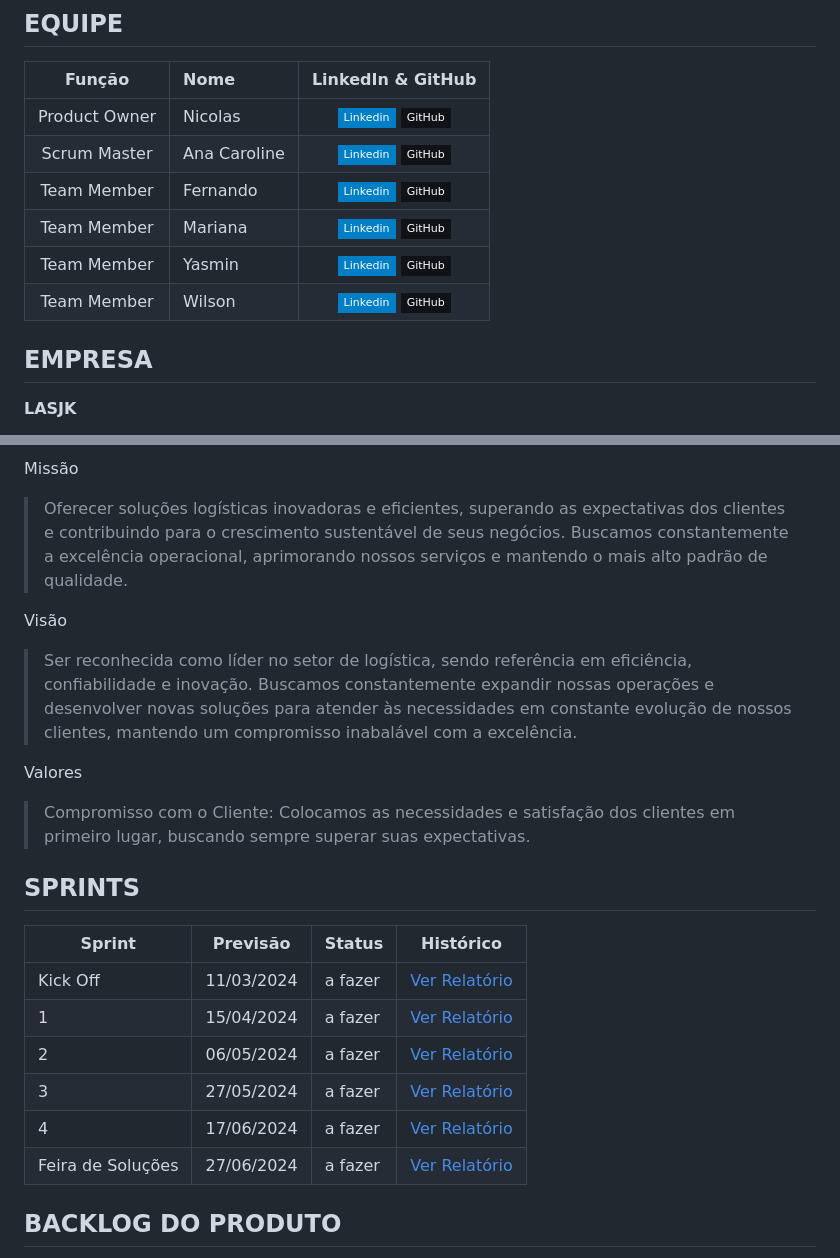
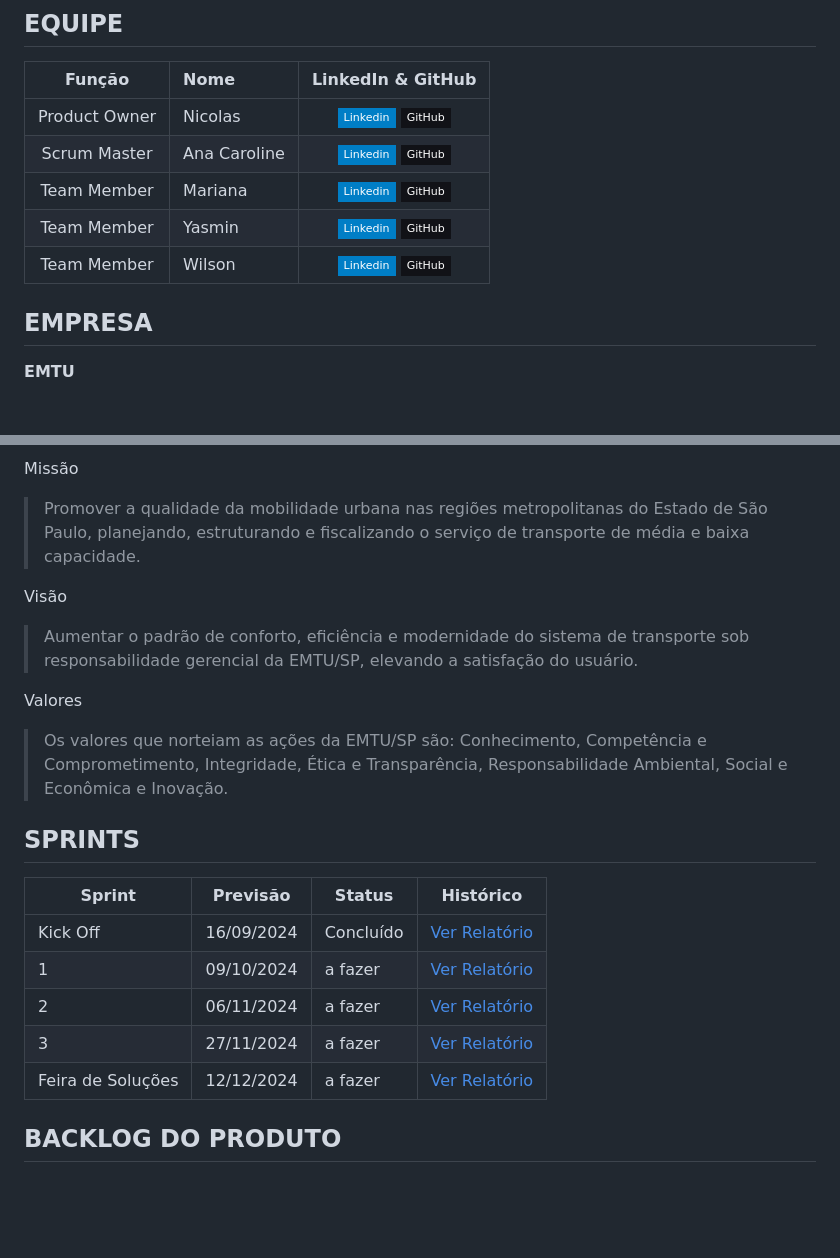
Before and after one commit to anacarolinae/Projeto-API-2-Semestre-Logistica, a Markdown page: README.md, 2 parts joined by grey strips. Rendered like a GitHub page; badges without logos; blank space fills up the shorter version.

```diff
--- a/README.md
+++ b/README.md
@@ -22,13 +22,12 @@ Projeto API - 2° Semestre - Logística 2024, baseado na metodologia ágil SCRUM
 | :-----------: | :------------------------------------ | :-------------------------------------------------------------------------------------------------------------------------------------------------------------------------------------------------------------------------------------------------------------------------------------------------------------------------: |
 | Product Owner |  Nicolas    |     [![Linkedin Badge](https://img.shields.io/badge/Linkedin-blue?style=flat-square&logo=Linkedin&logoColor=white)]() [![GitHub Badge](https://img.shields.io/badge/GitHub-111217?style=flat-square&logo=github&logoColor=white)]()       |
 | Scrum Master  | Ana Caroline |      [![Linkedin Badge](https://img.shields.io/badge/Linkedin-blue?style=flat-square&logo=Linkedin&logoColor=white)](https://www.linkedin.com/in/ana-caroline-7570ba2a3?utm_source=share&utm_campaign=share_via&utm_content=profile&utm_medium=android_app) [![GitHub Badge](https://img.shields.io/badge/GitHub-111217?style=flat-square&logo=github&logoColor=white)]()     |
-| Team Member   | Fernando             |         [![Linkedin Badge](https://img.shields.io/badge/Linkedin-blue?style=flat-square&logo=Linkedin&logoColor=white)]() [![GitHub Badge](https://img.shields.io/badge/GitHub-111217?style=flat-square&logo=github&logoColor=white)]()        |
 |  Team Member  | Mariana                 |         [![Linkedin Badge](https://img.shields.io/badge/Linkedin-blue?style=flat-square&logo=Linkedin&logoColor=white)]() [![GitHub Badge](https://img.shields.io/badge/GitHub-111217?style=flat-square&logo=github&logoColor=white)]()        |
 |  Team Member  | Yasmin                 |   [![Linkedin Badge](https://img.shields.io/badge/Linkedin-blue?style=flat-square&logo=Linkedin&logoColor=white)]() [![GitHub Badge](https://img.shields.io/badge/GitHub-111217?style=flat-square&logo=github&logoColor=white)]()   |
 |  Team Member  | Wilson     |           [![Linkedin Badge](https://img.shields.io/badge/Linkedin-blue?style=flat-square&logo=Linkedin&logoColor=white)]() [![GitHub Badge](https://img.shields.io/badge/GitHub-111217?style=flat-square&logo=github&logoColor=white)]()          |
 
 ## EMPRESA
 
-**LASJK**
+**EMTU**
 
 <p align="center">
@@ -39,28 +38,26 @@ Projeto API - 2° Semestre - Logística 2024, baseado na metodologia ágil SCRUM
 
 Missão
 
- >Oferecer soluções logísticas inovadoras e eficientes, superando as expectativas dos clientes e contribuindo para o crescimento sustentável de seus negócios. Buscamos constantemente a excelência operacional, aprimorando nossos serviços e mantendo o mais alto padrão de qualidade.
+ >Promover a qualidade da mobilidade urbana nas regiões metropolitanas do Estado de São Paulo, planejando, estruturando e fiscalizando o serviço de transporte de média e baixa capacidade.
 
 Visão
 
- >Ser reconhecida como líder no setor de logística, sendo referência em eficiência, confiabilidade e inovação. Buscamos constantemente expandir nossas operações e desenvolver novas soluções para atender às necessidades em constante evolução de nossos clientes, mantendo um compromisso inabalável com a excelência.
+ >Aumentar o padrão de conforto, eficiência e modernidade do sistema de transporte sob responsabilidade gerencial da EMTU/SP, elevando a satisfação do usuário.
 
 Valores
 
- >Compromisso com o Cliente: Colocamos as necessidades e satisfação dos clientes em primeiro lugar, buscando sempre superar suas expectativas.
-
+ >Os valores que norteiam as ações da EMTU/SP são: Conhecimento, Competência e Comprometimento, Integridade, Ética e Transparência, Responsabilidade Ambiental, Social e Econômica e Inovação.
 
 
 ## SPRINTS
 
 Sprint | Previsão | Status| Histórico|
 |------|--------|------|--------|
-|Kick Off | 11/03/2024 | a fazer| [Ver Relatório](https://fatecspgov.sharepoint.com/:p:/r/sites/Section_PLG001.A994.M.074.146.20241/_layouts/15/Doc2.aspx?action=edit&sourcedoc=%7B521429fe-0b9d-4efa-af39-c5653daf110d%7D&wdOrigin=TEAMS-WEB.teams_ns.rwc&wdExp=TEAMS-TREATMENT&wdhostclicktime=1712838676135&web=1) |
-|1 | 15/04/2024 | a fazer | [Ver Relatório](https://github.com/anacarolinae/LASJK/blob/main/Relatorio%20Sprint%201.pdf) |
-|2|  06/05/2024| a fazer |[Ver Relatório](https://github.com/anacarolinae/LASJK/blob/main/Relatorio%20Sprint%201.pdf) |
-|3| 27/05/2024 | a fazer |[Ver Relatório](https://github.com/anacarolinae/LASJK/blob/main/Relatorio%20Sprint%201.pdf) |
-|4| 17/06/2024 | a fazer |[Ver Relatório](https://github.com/anacarolinae/LASJK/blob/main/Relatorio%20Sprint%201.pdf)  |
-|Feira de Soluções|27/06/2024 | a fazer |[Ver Relatório](https://github.com/anacarolinae/LASJK/blob/main/Relatorio%20Sprint%201.pdf) |
+|Kick Off | 16/09/2024 | Concluído| [Ver Relatório](https://fatecspgov.sharepoint.com/:p:/r/sites/Section_PLG001.A994.M.074.146.20241/_layouts/15/Doc2.aspx?action=edit&sourcedoc=%7B521429fe-0b9d-4efa-af39-c5653daf110d%7D&wdOrigin=TEAMS-WEB.teams_ns.rwc&wdExp=TEAMS-TREATMENT&wdhostclicktime=1712838676135&web=1) |
+|1 | 09/10/2024 | a fazer | [Ver Relatório](https://github.com/anacarolinae/LASJK/blob/main/Relatorio%20Sprint%201.pdf) |
+|2|  06/11/2024| a fazer |[Ver Relatório](https://github.com/anacarolinae/LASJK/blob/main/Relatorio%20Sprint%201.pdf) |
+|3| 27/11/2024 | a fazer |[Ver Relatório](https://github.com/anacarolinae/LASJK/blob/main/Relatorio%20Sprint%201.pdf) |
+|Feira de Soluções|12/12/2024 | a fazer |[Ver Relatório](https://github.com/anacarolinae/LASJK/blob/main/Relatorio%20Sprint%201.pdf) |
 
 
 ## BACKLOG DO PRODUTO
```
Also changed, not shown: other parts of README.md (+1 -1 lines).
